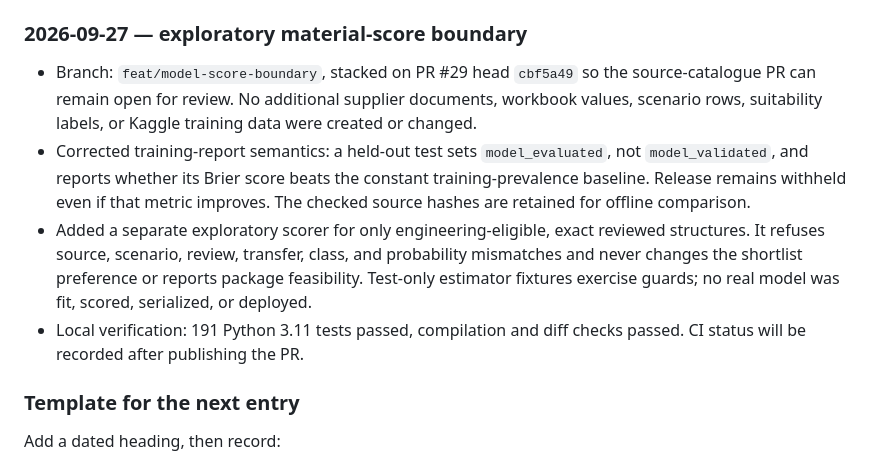
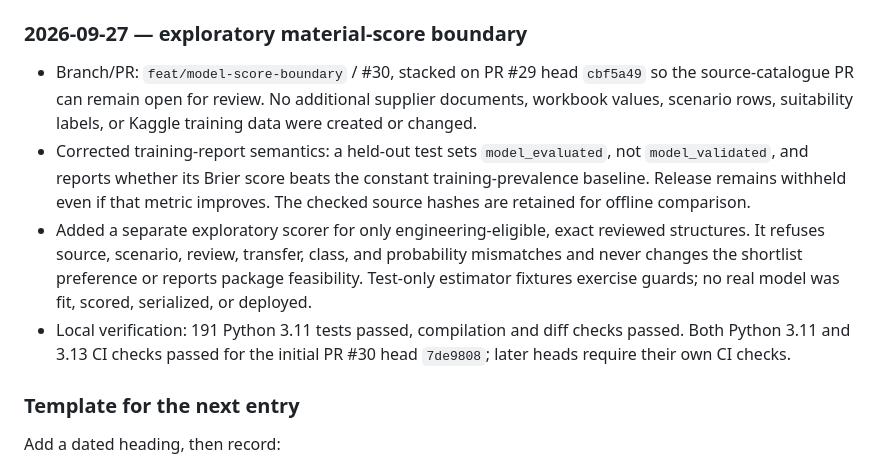
Before and after one commit to Aspirant200715/PackSense, a Markdown page: docs/implementation-log.md, the part around the change. Drawn GitHub-style.

Commit message:
Record exploratory scoring PR and verification

```diff
--- a/docs/implementation-log.md
+++ b/docs/implementation-log.md
@@ -613,7 +613,7 @@ PackSense must continue to withhold a real package or shelf-life claim.
 
 ### 2026-09-27 — exploratory material-score boundary
 
-- Branch: `feat/model-score-boundary`, stacked on PR #29 head `cbf5a49` so
+- Branch/PR: `feat/model-score-boundary` / #30, stacked on PR #29 head `cbf5a49` so
   the source-catalogue PR can remain open for review. No additional supplier
   documents, workbook values, scenario rows, suitability labels, or Kaggle
   training data were created or changed.
@@ -627,7 +627,8 @@ PackSense must continue to withhold a real package or shelf-life claim.
   reports package feasibility. Test-only estimator fixtures exercise guards;
   no real model was fit, scored, serialized, or deployed.
 - Local verification: 191 Python 3.11 tests passed, compilation and diff checks
-  passed. CI status will be recorded after publishing the PR.
+  passed. Both Python 3.11 and 3.13 CI checks passed for the initial PR #30
+  head `7de9808`; later heads require their own CI checks.
 
 ### Template for the next entry
 
```
